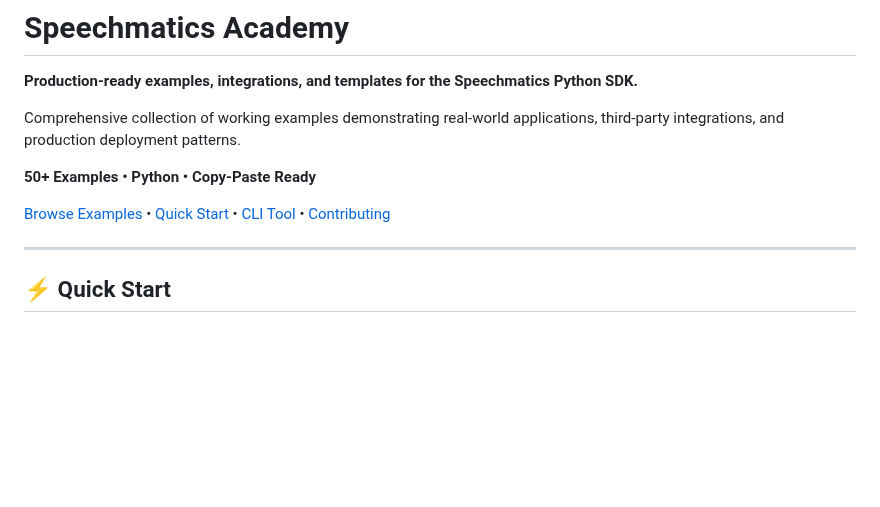
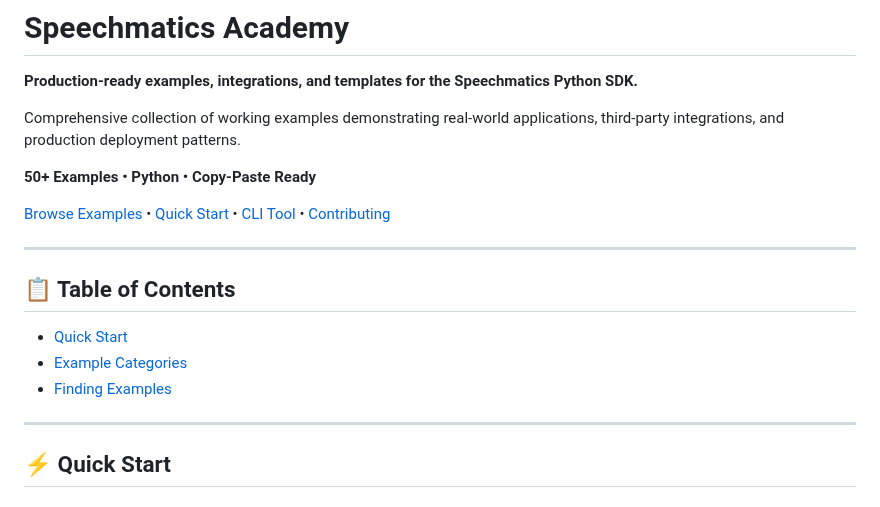
Before and after one commit to speechmatics/speechmatics-academy, a Markdown page: README.md, the part around the change. GitHub-like rendering; blank space fills up the shorter version.

Commit message:
* Added the table of content

```diff
--- a/README.md
+++ b/README.md
@@ -7,6 +7,14 @@ Comprehensive collection of working examples demonstrating real-world applicatio
 **50+ Examples • Python • Copy-Paste Ready**
 
 [Browse Examples](#example-categories) • [Quick Start](#quick-start) • [CLI Tool](#cli-tool) • [Contributing](#contributing)
+
+---
+
+## 📋 Table of Contents
+
+- [Quick Start](#quick-start)
+- [Example Categories](#example-categories)
+- [Finding Examples](#finding-examples)
 
 ---
 
```
